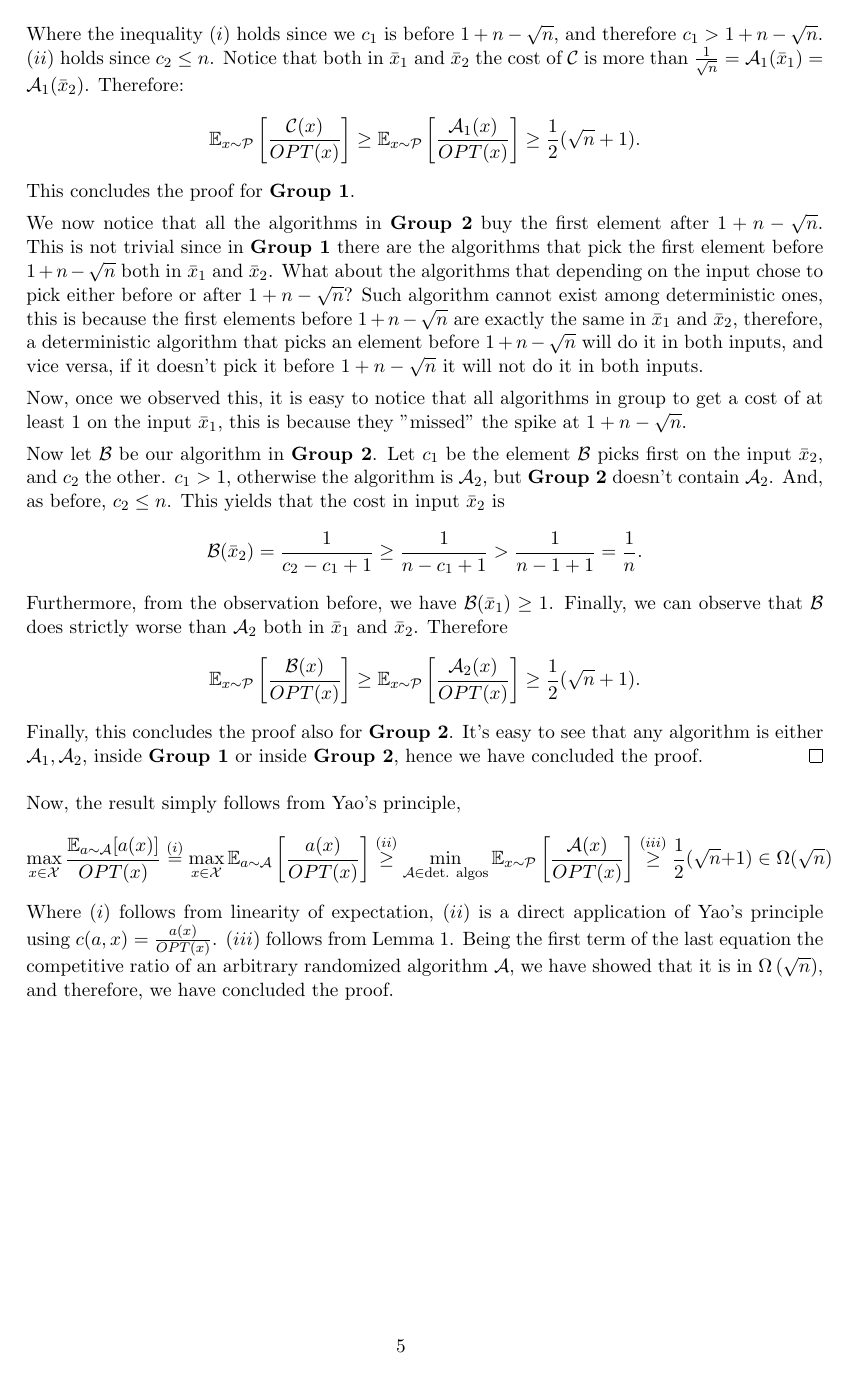
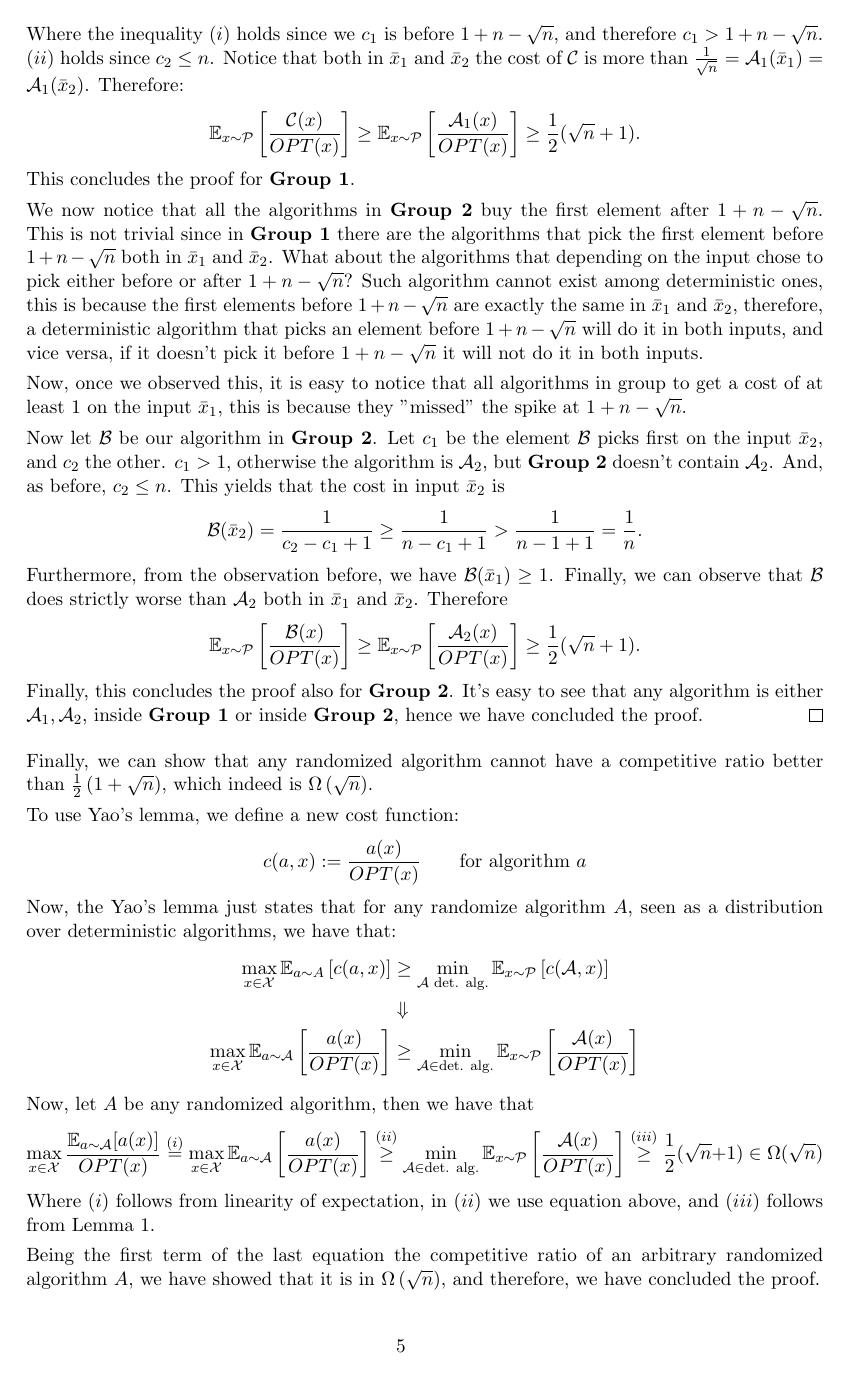
Before and after one commit to mmilanta/Advanced-Algorithms-exercises, a LaTeX document (hm2/ex2/ex2.tex): page 5 of 5. Compiled offline with pdfLaTeX.

Commit message:
More explicit end in hm2ex2

```diff
--- a/hm2/ex2/ex2.tex
+++ b/hm2/ex2/ex2.tex
@@ -185,11 +187,25 @@
     \end{equation*}
     Finally, this concludes the proof also for \textbf{Group 2}. It's easy to see that any algorithm is either $\Alg_1,\Alg_2$, inside \textbf{Group 1} or inside \textbf{Group 2}, hence we have concluded the proof.
     \end{proof}
-    Now, the result simply follows from Yao's principle,
+    Finally, we can show that any randomized algorithm cannot have a competitive ratio better than $\frac{1}{2}\left(1+\sqrt{n}\right)$, which indeed is $\Omega\left(\sqrt{n}\right)$.
+
+    To use Yao's lemma, we define a new cost function:
     \begin{equation*}
-        \max_{x \in \X} \frac{\E_{a\sim \mathcal{A}}[a(x)]}{OPT(x)} \stackrel{(i)}{=} \max_{x \in \X} \E_{a\sim \mathcal{A}} \left[\frac{a(x)}{OPT(x)}\right] \stackrel{(ii)}{\geq} \min_{\Alg \in \text{det. algos}}\E_{x \sim \mathcal{P}}\left[\frac{\Alg(x)}{OPT(x)}\right] \stackrel{(iii)}{\geq} \frac{1}{2}(\sqrt{n} + 1) \in \Omega(\sqrt{n})
+            c(a,x) := \frac{a(x)}{OPT(x)}\qquad \text{for algorithm $a$}
     \end{equation*}
-    Where $(i)$ follows from linearity of expectation, $(ii)$ is a direct application of Yao's principle using $c(a,x) =\frac{a(x)}{OPT(x)}$. $(iii)$ follows from Lemma \ref{lem1}.
-    Being the first term of the last equation the competitive ratio of an arbitrary randomized algorithm $\mathcal A$, we have showed that it is in $\Omega\left(\sqrt{n}\right)$, and therefore, we have concluded the proof.
+    Now, the Yao's lemma just states that for any randomize algorithm $A$, seen as a distribution over deterministic algorithms, we have that:
+    \begin{align*}
+        \max_{x\in \X} \E_{a\sim A }\left[c(a,x)\right] &\geq \min_{\Alg \text{ det. alg.}}\E_{x\sim \mathcal{P}}\left[c(\Alg,x)\right]\\
+        &\Downarrow\\
+        \max_{x \in \X} \E_{a\sim \mathcal{A}} \left[\frac{a(x)}{OPT(x)}\right] &\geq \min_{\Alg \in \text{det. alg.}}\E_{x \sim \mathcal{P}}\left[\frac{\Alg(x)}{OPT(x)}\right]
+    \end{align*}
+
+    Now, let $A$ be any randomized algorithm, then we have that
+    \begin{equation*}
+        \max_{x \in \X} \frac{\E_{a\sim \mathcal{A}}[a(x)]}{OPT(x)} \stackrel{(i)}{=} \max_{x \in \X} \E_{a\sim \mathcal{A}} \left[\frac{a(x)}{OPT(x)}\right] \stackrel{(ii)}{\geq} \min_{\Alg \in \text{det. alg.}}\E_{x \sim \mathcal{P}}\left[\frac{\Alg(x)}{OPT(x)}\right] \stackrel{(iii)}{\geq} \frac{1}{2}(\sqrt{n} + 1) \in \Omega(\sqrt{n})
+    \end{equation*}
+    Where $(i)$ follows from linearity of expectation, in $(ii)$ we use equation above, and $(iii)$ follows from Lemma \ref{lem1}.
+
+    Being the first term of the last equation the competitive ratio of an arbitrary randomized algorithm $A$, we have showed that it is in $\Omega\left(\sqrt{n}\right)$, and therefore, we have concluded the proof.
 \end{enumerate}
 \end{document}
```
Also changed, not shown: hm2/ex2/ex2.pdf, hm2/ex2/ex2.tex (4 more changed lines), 3 other files.
